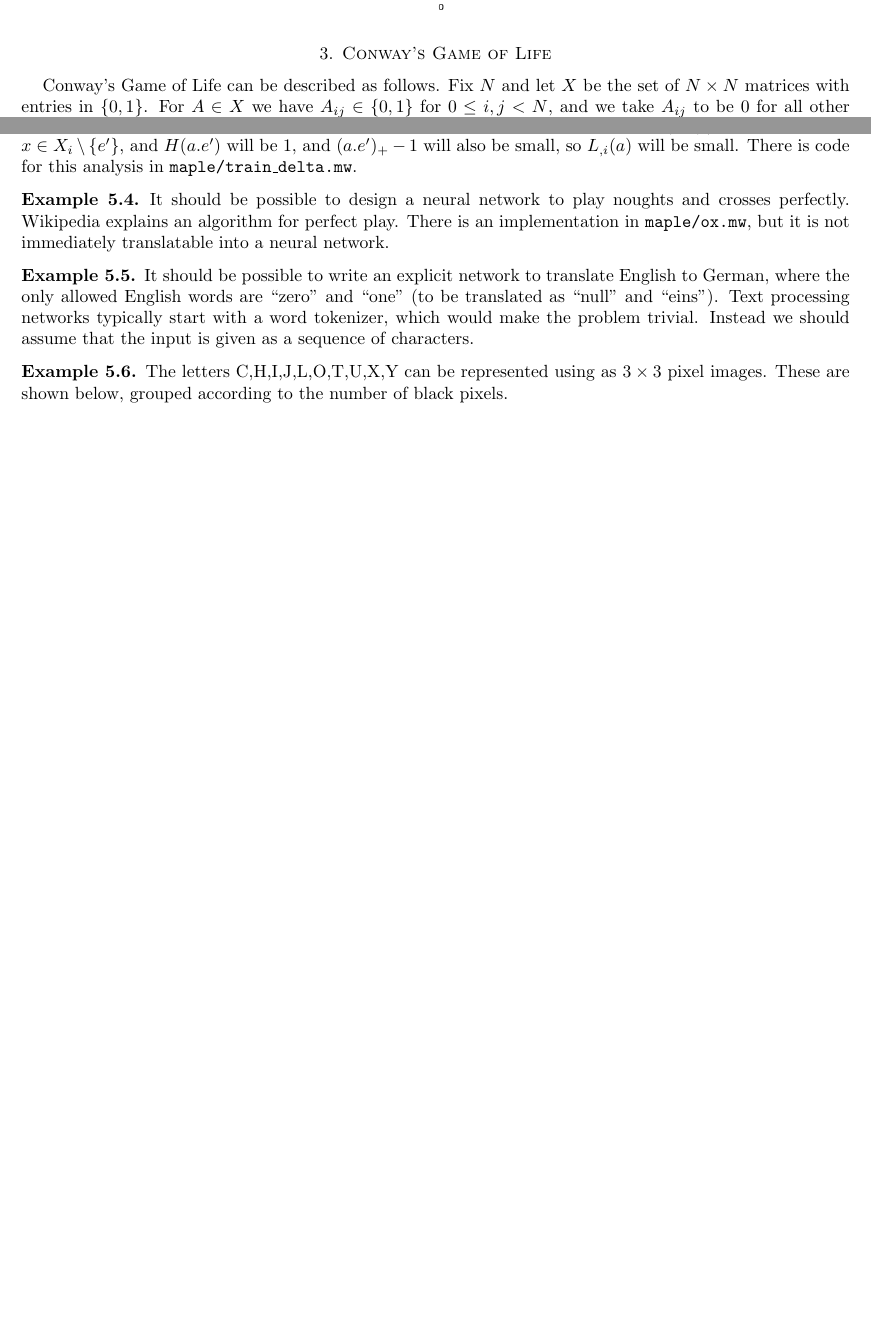
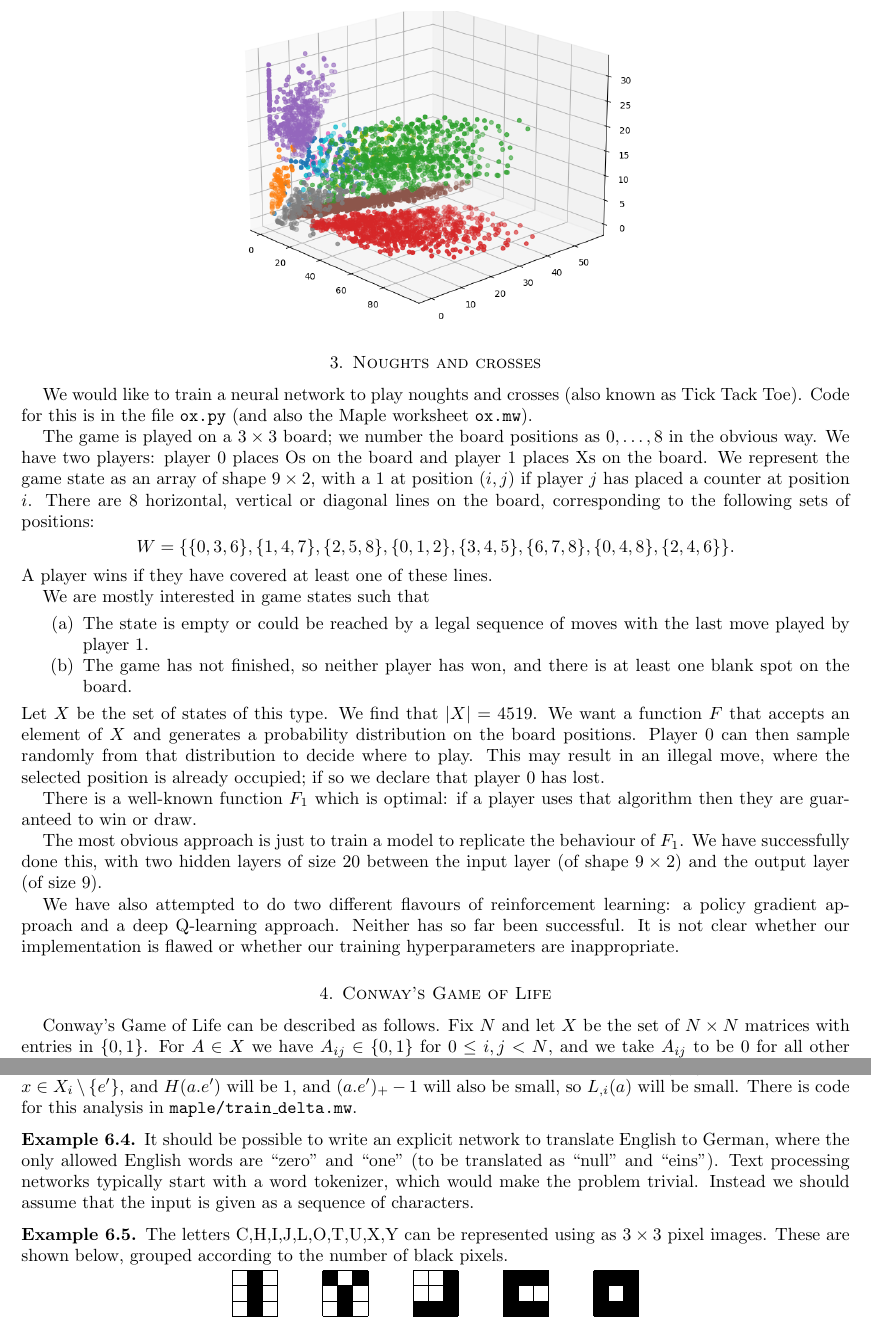
Before and after one commit to NeilStrickland/ml_exact, a LaTeX paper (notes/exact.tex): two parts of pages 3 and 4 of 5 before the commit and two parts of pages 3 and 5 of 5 after it, joined at a grey line, cut at the place of the change, the shorter picture padded with empty space. Compiled offline with pdfLaTeX.

Commit message:
Update on noughts and crosses

```diff
--- a/notes/exact.tex
+++ b/notes/exact.tex
@@ -198,6 +198,52 @@ view from one angle (with different digits marked in different colours).
  \includegraphics[scale=0.5]{digit_embedding.png}
 \end{center}
 
+\section{Noughts and crosses}
+
+We would like to train a neural network to play noughts and crosses
+(also known as Tick Tack Toe).  Code for this is in the file
+\texttt{ox.py} (and also the Maple worksheet \texttt{ox.mw}).
+
+The game is played on a $3\tm 3$ board; we number the board positions
+as $0,\dotsc,8$ in the obvious way.  We have two players: player $0$
+places Os on the board and player $1$ places Xs on the board.  We
+represent the game state as an array of shape $9\tm 2$, with a $1$ at
+position $(i,j)$ if player $j$ has placed a counter at position $i$.
+There are $8$ horizontal, vertical or diagonal lines on the board,
+corresponding to the following sets of positions:
+\[ W = \{\{0,3,6\}, \{1,4,7\}, \{2,5,8\},
+         \{0,1,2\}, \{3,4,5\}, \{6,7,8\},
+         \{0,4,8\}, \{2,4,6\}\}.
+\]
+A player wins if they have covered at least one of these lines.
+
+We are mostly interested in game states such that
+\begin{itemize}
+ \item[(a)] The state is empty or could be reached by a legal sequence
+  of moves with the last move played by player 1.
+ \item[(b)] The game has not finished, so neither player has won, and
+  there is at least one blank spot on the board.
+\end{itemize}
+Let $X$ be the set of states of this type.  We find that $|X|=4519$.
+We want a function $F$ that accepts an element of $X$ and generates a
+probability distribution on the board positions.  Player $0$ can then
+sample randomly from that distribution to decide where to play.  This
+may result in an illegal move, where the selected position is already
+occupied; if so we declare that player $0$ has lost.
+
+There is a well-known function $F_1$ which is optimal: if a player
+uses that algorithm then they are guaranteed to win or draw.
+
+The most obvious approach is just to train a model to replicate the
+behaviour of $F_1$.  We have successfully done this, with two hidden
+layers of size $20$ between the input layer (of shape $9\times 2$) and
+the output layer (of size $9$).
+
+We have also attempted to do two different flavours of reinforcement
+learning: a policy gradient approach and a deep Q-learning approach.
+Neither has so far been successful.  It is not clear whether our
+implementation is flawed or whether our training hyperparameters are
+inappropriate.
 
 \section{Conway's Game of Life}
 
@@ -296,13 +342,6 @@ neural network, as is done in the file \texttt{life.py}.
  \texttt{maple/train\_delta.mw}.
 \end{example}
 
-\begin{example}\label{eg-ox}
- It should be possible to design a neural network to play noughts and
- crosses perfectly.  Wikipedia explains an algorithm for perfect play.
- There is an implementation in \texttt{maple/ox.mw}, but it is not
- immediately translatable into a neural network.
-\end{example}
-
 \begin{example}\label{eg-binary-words}
  It should be possible to write an explicit network to translate
  English to German, where the only allowed English words are ``zero''
```
Also changed, not shown: notes/exact.pdf, notes/exact.tex (2 more changed lines).
